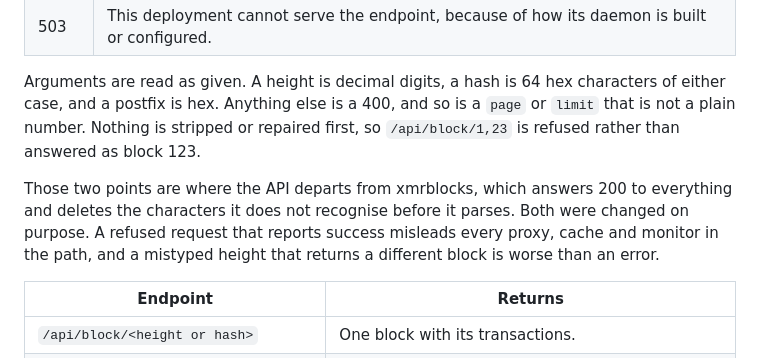
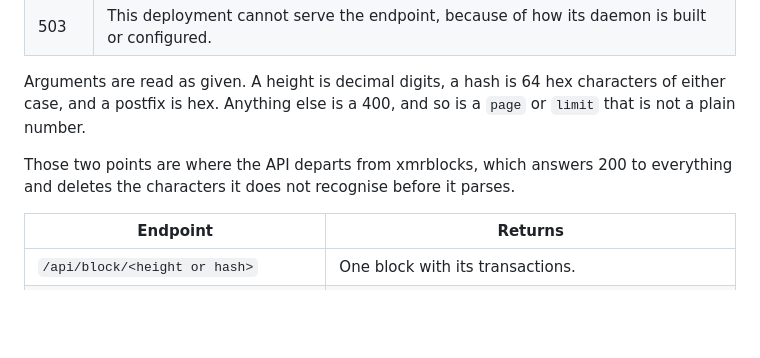
Before and after one commit to xmrack/OxBlocks, a Markdown page: README.md, the part around the change. Drawn GitHub-style; blank space fills up the shorter version.

```diff
--- a/README.md
+++ b/README.md
@@ -148,15 +148,10 @@ The HTTP status says the same thing.
 
 Arguments are read as given. A height is decimal digits, a hash is 64 hex
 characters of either case, and a postfix is hex. Anything else is a 400, and so
-is a `page` or `limit` that is not a plain number. Nothing is stripped or
-repaired first, so `/api/block/1,23` is refused rather than answered as block
-123.
+is a `page` or `limit` that is not a plain number.
 
 Those two points are where the API departs from xmrblocks, which answers 200 to
 everything and deletes the characters it does not recognise before it parses.
-Both were changed on purpose. A refused request that reports success misleads
-every proxy, cache and monitor in the path, and a mistyped height that returns a
-different block is worse than an error.
 
 | Endpoint | Returns |
 | --- | --- |
```
